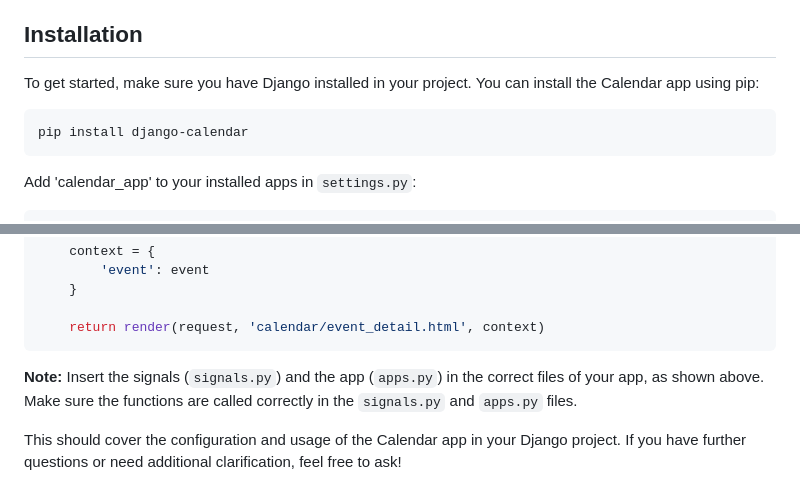
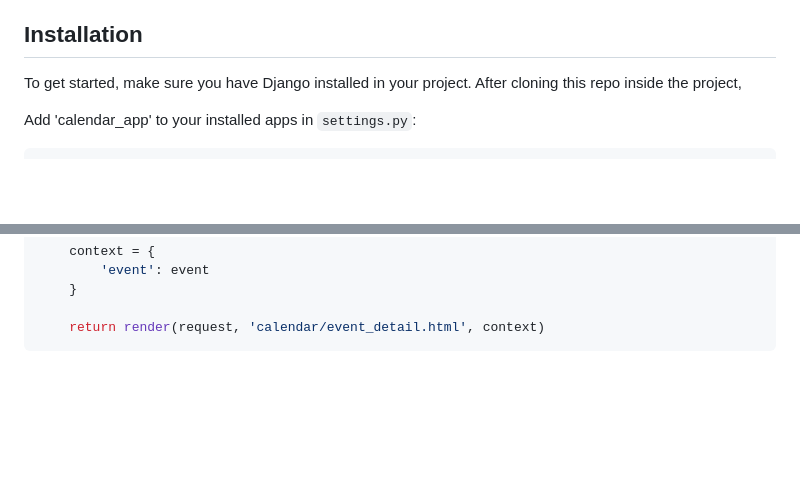
Before and after one commit to leoBitto/Django-calendar, a Markdown page: docs/README.md, 2 parts joined by grey strips. Drawn GitHub-style; blank space fills up the shorter version.

````diff
--- a/docs/README.md
+++ b/docs/README.md
@@ -6,11 +6,7 @@ Welcome to the documentation for the Calendar app! This app is designed to manag
 
 ## Installation
 
-To get started, make sure you have Django installed in your project. You can install the Calendar app using pip:
-
-```bash
-pip install django-calendar
-```
+To get started, make sure you have Django installed in your project. After cloning this repo inside the project,
 
 Add 'calendar_app' to your installed apps in `settings.py`:
 
@@ -167,7 +163,3 @@ def event_detail(request, event_id):
 
     return render(request, 'calendar/event_detail.html', context)
 ```
-
-**Note:** Insert the signals (`signals.py`) and the app (`apps.py`) in the correct files of your app, as shown above. Make sure the functions are called correctly in the `signals.py` and `apps.py` files.
-
-This should cover the configuration and usage of the Calendar app in your Django project. If you have further questions or need additional clarification, feel free to ask!
````
